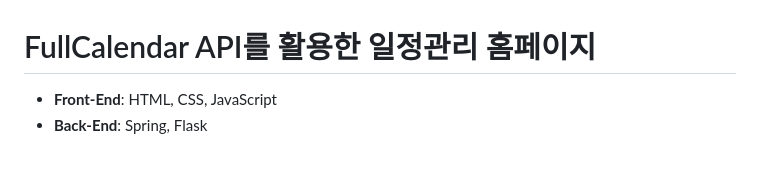
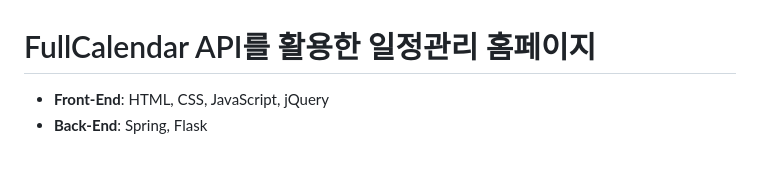
Before and after one commit to Kbigstar/2024_Spring_Project, a Markdown page: README.md, the part around the change. Rendered like a GitHub page.

```diff
--- a/README.md
+++ b/README.md
@@ -1,6 +1,6 @@
 # FullCalendar API를 활용한 일정관리 홈페이지
 
-- **Front-End**: HTML, CSS, JavaScript
+- **Front-End**: HTML, CSS, JavaScript, jQuery
 - **Back-End**: Spring, Flask
 
 <br>
```
